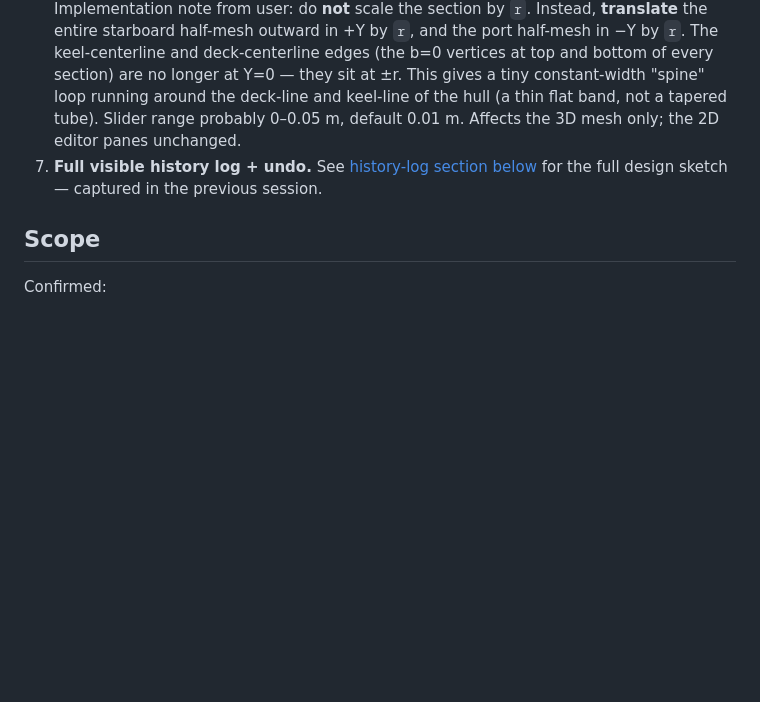
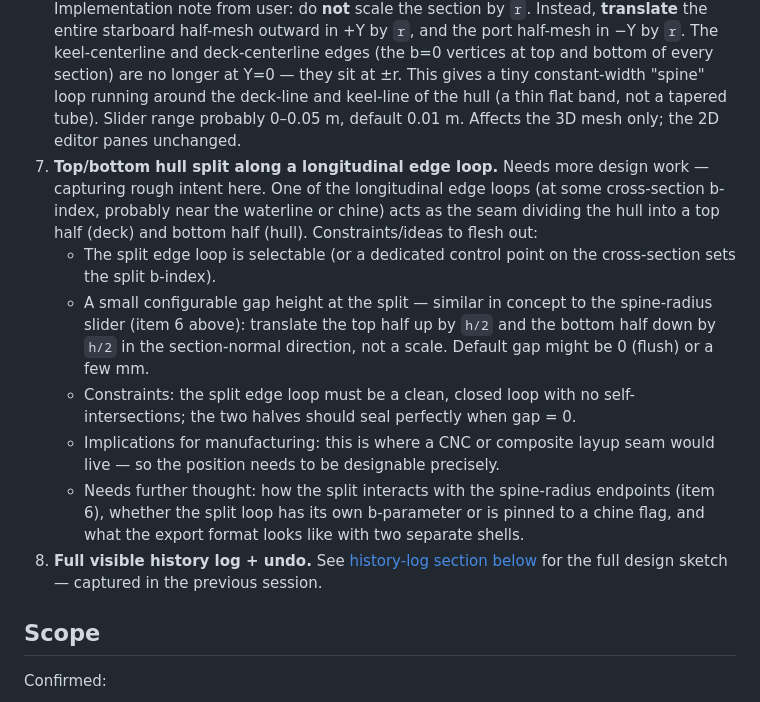
Before and after one commit to aagimene/bArcas, a Markdown page: prototypes/loft-plan.md, the part around the change. Rendered like a GitHub page; blank space fills up the shorter version.

Commit message:
docs(loft): note top/bottom hull split along longitudinal edge loop

```diff
--- a/prototypes/loft-plan.md
+++ b/prototypes/loft-plan.md
@@ -12,7 +12,13 @@ User-flagged items, not yet implemented. Listed here so we can pick them up with
 4. **Recolour bottom (keel) station points to blue** so they match the rocker keel curve. Currently teal — switch to the rocker's blue (`#2563eb`-ish) for visual coherence.
 5. **Drop the green "sheer start" tick + drag handle on the rocker.** It controls where rocker hands off to sheer keel, but with full pink-style station control everywhere this knob is moot. Constraint to keep: the rocker (blue Bézier) is still the underlying curve the keel-points snap to / slide along — i.e. the blue line must remain the keel-point rail. Just remove the explicit handoff knob.
 6. **Endpoint spine-radius slider.** A single global radius `r` (default ~1 cm). Implementation note from user: do **not** scale the section by `r`. Instead, **translate** the entire starboard half-mesh outward in +Y by `r`, and the port half-mesh in −Y by `r`. The keel-centerline and deck-centerline edges (the b=0 vertices at top and bottom of every section) are no longer at Y=0 — they sit at ±r. This gives a tiny constant-width "spine" loop running around the deck-line and keel-line of the hull (a thin flat band, not a tapered tube). Slider range probably 0–0.05 m, default 0.01 m. Affects the 3D mesh only; the 2D editor panes unchanged.
-7. **Full visible history log + undo.** See [history-log section below](#todo-history-log--undo-deferred) for the full design sketch — captured in the previous session.
+7. **Top/bottom hull split along a longitudinal edge loop.** Needs more design work — capturing rough intent here. One of the longitudinal edge loops (at some cross-section b-index, probably near the waterline or chine) acts as the seam dividing the hull into a top half (deck) and bottom half (hull). Constraints/ideas to flesh out:
+   - The split edge loop is selectable (or a dedicated control point on the cross-section sets the split b-index).
+   - A small configurable gap height at the split — similar in concept to the spine-radius slider (item 6 above): translate the top half up by `h/2` and the bottom half down by `h/2` in the section-normal direction, not a scale. Default gap might be 0 (flush) or a few mm.
+   - Constraints: the split edge loop must be a clean, closed loop with no self-intersections; the two halves should seal perfectly when gap = 0.
+   - Implications for manufacturing: this is where a CNC or composite layup seam would live — so the position needs to be designable precisely.
+   - Needs further thought: how the split interacts with the spine-radius endpoints (item 6), whether the split loop has its own b-parameter or is pinned to a chine flag, and what the export format looks like with two separate shells.
+8. **Full visible history log + undo.** See [history-log section below](#todo-history-log--undo-deferred) for the full design sketch — captured in the previous session.
 
 
 ## Scope
```
